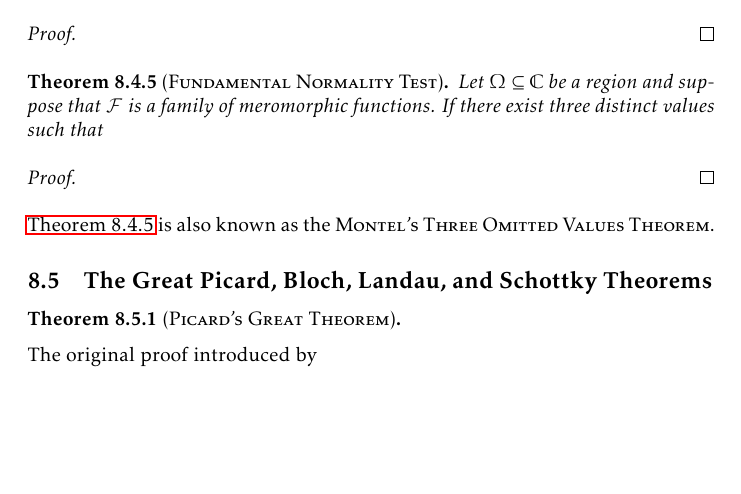
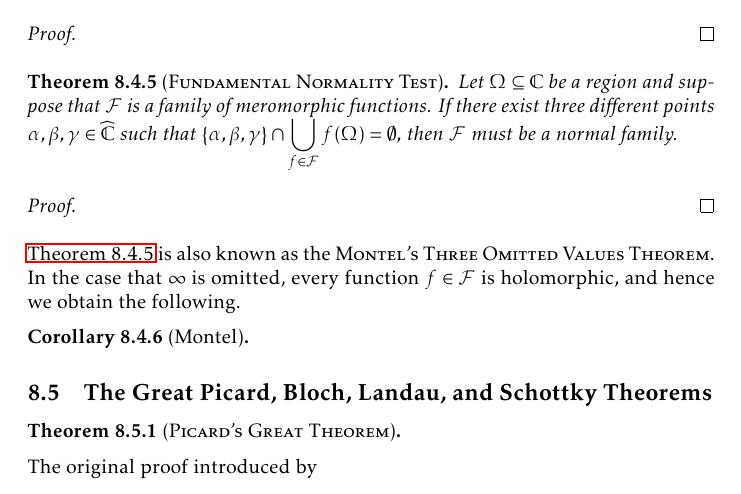
Before and after one commit to slipperking/complex-analysis-latex, a LaTeX document (main.tex): part of page 185 of 196 before the commit and part of page 185 of 197 after it, cut so that both start at the same text, the shorter picture padded with empty space. Compiled offline with pdfLaTeX.

Commit message:
overleaf_to_git (Thu Sep 25 20:18:05 2025 -0700): update main.tex from r22083 to r22086

```diff
--- a/main.tex
+++ b/main.tex
@@ -4128,12 +4128,15 @@ Montel's Theorem for holomorphically normal families in \cref{thm:montel} can be
 
 \end{proof}
 \begin{theorem}[\textsc{Fundamental Normality Test}]\label{thm:fundamentalnormalitytest}
-    Let \(\Omega\subseteq\mathbb{C}\) be a region and suppose that \(\mathcal{F}\) is a family of meromorphic functions. If there exist three distinct values \(\) such that
-\end{theorem}
-\begin{proof}
-
-\end{proof}
-\Cref{thm:fundamentalnormalitytest} is also known as the \textsc{Montel's Three Omitted Values Theorem}.
+    Let \(\Omega\subseteq\mathbb{C}\) be a region and suppose that \(\mathcal{F}\) is a family of meromorphic functions. If there exist three different points \(\alpha,\beta,\gamma\in\extcomplex\) such that \(\qty{\alpha,\beta,\gamma}\cap\bigcup_{f\in\mathcal{F}}f(\Omega)=\emptyset\), then \(\mathcal{F}\) must be a normal family.
+\end{theorem}
+\begin{proof}
+
+\end{proof}
+\Cref{thm:fundamentalnormalitytest} is also known as the \textsc{Montel's Three Omitted Values Theorem}. In the case that \(\infty\) is omitted, every function \(f\in\mathcal{F}\) is holomorphic, and hence we obtain the following.
+\begin{corollary}[Montel]
+
+\end{corollary}
 \subsection{The Great Picard, Bloch, Landau, and Schottky Theorems}
 \begin{theorem}[\textsc{Picard's Great Theorem}]\label{thm:greatpicard}
 
```
